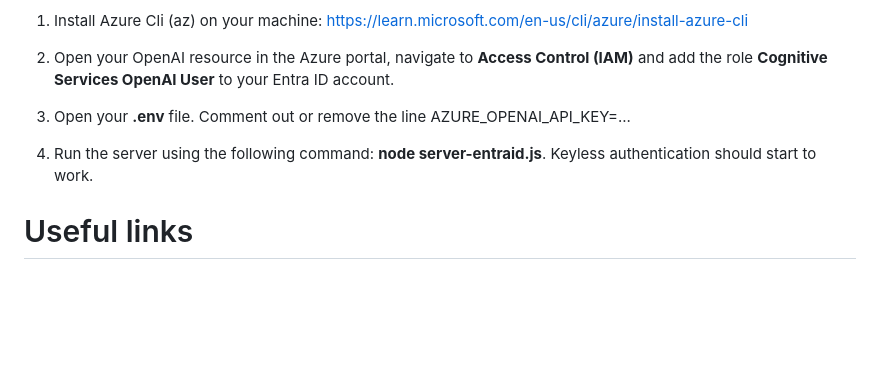
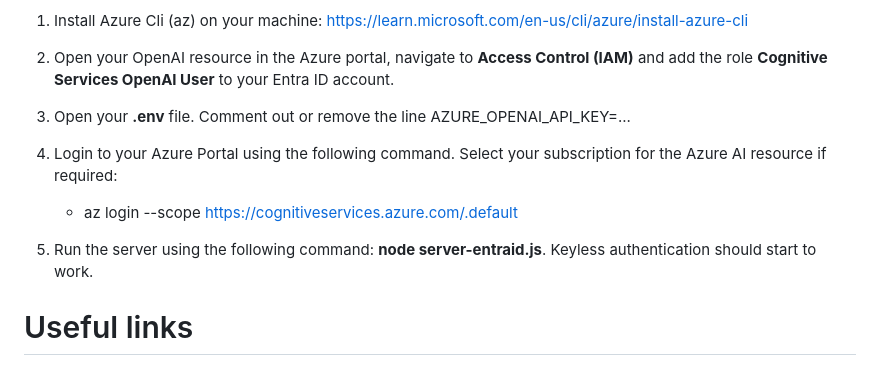
Before and after one commit to Paul-Borisov/minimal-azure-openai-express-html-with-streaming, a Markdown page: README.md, the part around the change. Drawn GitHub-style; blank space fills up the shorter version.

```diff
--- a/README.md
+++ b/README.md
@@ -104,7 +104,10 @@ To test keyless (Entra ID) authentication locally, follow these steps:
 
 3. Open your **.env** file. Comment out or remove the line AZURE_OPENAI_API_KEY=...
 
-4. Run the server using the following command: **node server-entraid.js**. Keyless authentication should start to work.
+4. Login to your Azure Portal using the following command. Select your subscription for the Azure AI resource if required:
+   - az login --scope https://cognitiveservices.azure.com/.default
+
+5. Run the server using the following command: **node server-entraid.js**. Keyless authentication should start to work.
 
 # Useful links
 
```
